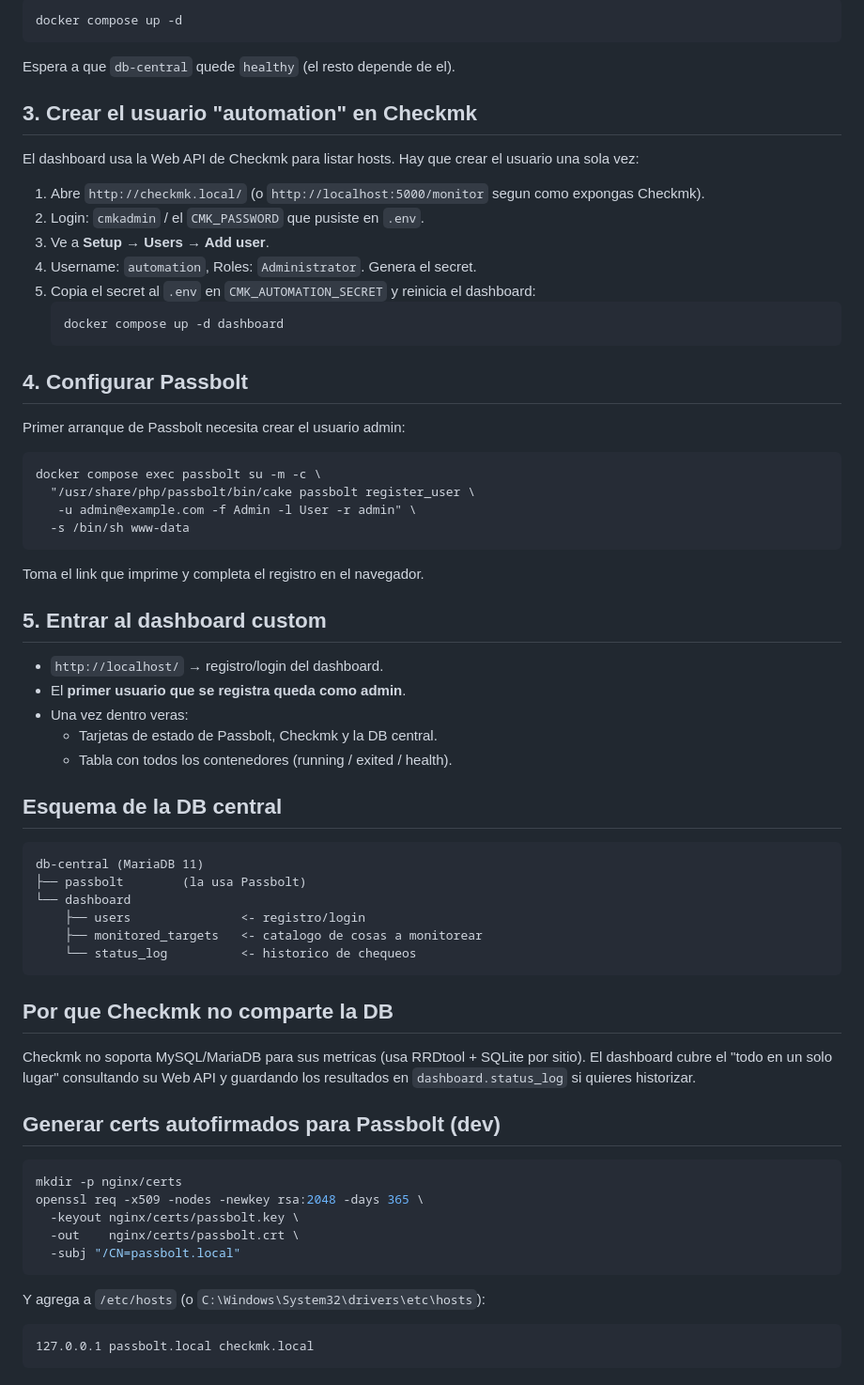
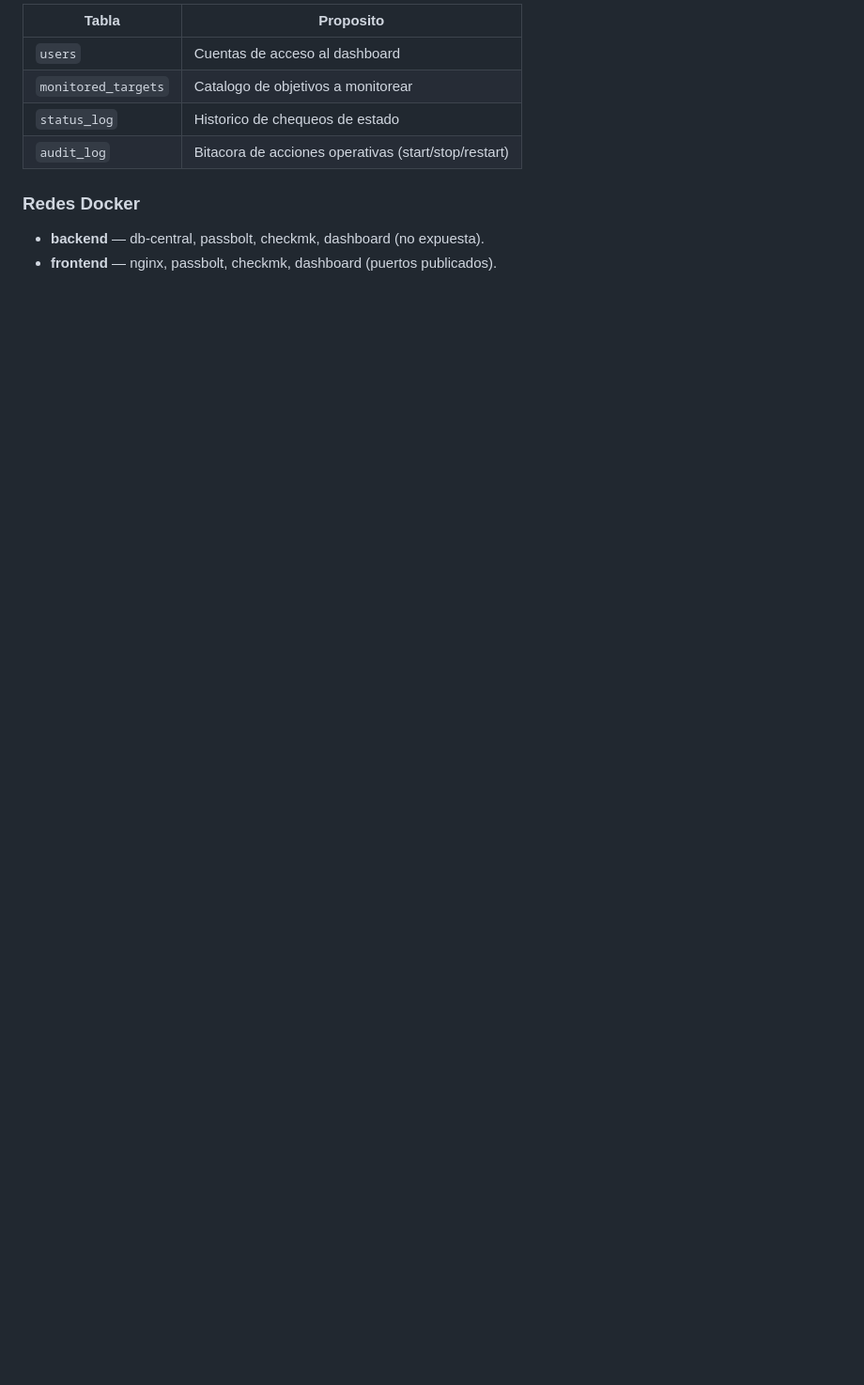
Before and after one commit to Jesus123J/monitor_doker, a Markdown page: README.md, the part around the change printed below. Shown: that part at 94% size. GitHub-like rendering; blank space fills up the shorter version.

````diff
--- a/README.md
+++ b/README.md
@@ -27,73 +77,12 @@ cp .env.example .env
 
-```bash
-docker compose up -d
-```
+| Tabla | Proposito |
+|---|---|
+| `users` | Cuentas de acceso al dashboard |
+| `monitored_targets` | Catalogo de objetivos a monitorear |
+| `status_log` | Historico de chequeos de estado |
+| `audit_log` | Bitacora de acciones operativas (start/stop/restart) |
 
-Espera a que `db-central` quede `healthy` (el resto depende de el).
+### Redes Docker
 
-## 3. Crear el usuario "automation" en Checkmk
-
-El dashboard usa la Web API de Checkmk para listar hosts. Hay que crear el usuario una sola vez:
-
-1. Abre `http://checkmk.local/` (o `http://localhost:5000/monitor` segun como expongas Checkmk).
-2. Login: `cmkadmin` / el `CMK_PASSWORD` que pusiste en `.env`.
-3. Ve a **Setup → Users → Add user**.
-4. Username: `automation`, Roles: `Administrator`. Genera el secret.
-5. Copia el secret al `.env` en `CMK_AUTOMATION_SECRET` y reinicia el dashboard:
-   ```bash
-   docker compose up -d dashboard
-   ```
-
-## 4. Configurar Passbolt
-
-Primer arranque de Passbolt necesita crear el usuario admin:
-
-```bash
-docker compose exec passbolt su -m -c \
-  "/usr/share/php/passbolt/bin/cake passbolt register_user \
-   -u admin@example.com -f Admin -l User -r admin" \
-  -s /bin/sh www-data
-```
-
-Toma el link que imprime y completa el registro en el navegador.
-
-## 5. Entrar al dashboard custom
-
-- `http://localhost/` → registro/login del dashboard.
-- El **primer usuario que se registra queda como admin**.
-- Una vez dentro veras:
-  - Tarjetas de estado de Passbolt, Checkmk y la DB central.
-  - Tabla con todos los contenedores (running / exited / health).
-
-## Esquema de la DB central
-
-```
-db-central (MariaDB 11)
-├── passbolt        (la usa Passbolt)
-└── dashboard
-    ├── users               <- registro/login
-    ├── monitored_targets   <- catalogo de cosas a monitorear
-    └── status_log          <- historico de chequeos
-```
-
-## Por que Checkmk no comparte la DB
-
-Checkmk no soporta MySQL/MariaDB para sus metricas (usa RRDtool + SQLite por sitio).
-El dashboard cubre el "todo en un solo lugar" consultando su Web API y guardando
-los resultados en `dashboard.status_log` si quieres historizar.
-
-## Generar certs autofirmados para Passbolt (dev)
-
-```bash
-mkdir -p nginx/certs
-openssl req -x509 -nodes -newkey rsa:2048 -days 365 \
-  -keyout nginx/certs/passbolt.key \
-  -out    nginx/certs/passbolt.crt \
-  -subj "/CN=passbolt.local"
-```
-
-Y agrega a `/etc/hosts` (o `C:\Windows\System32\drivers\etc\hosts`):
-
-```
-127.0.0.1 passbolt.local checkmk.local
-```
+- **backend** — db-central, passbolt, checkmk, dashboard (no expuesta).
+- **frontend** — nginx, passbolt, checkmk, dashboard (puertos publicados).
````
Also changed, not shown: other parts of README.md (+68 -18 lines), docs/utp-logo.png (added), 11 other files.
